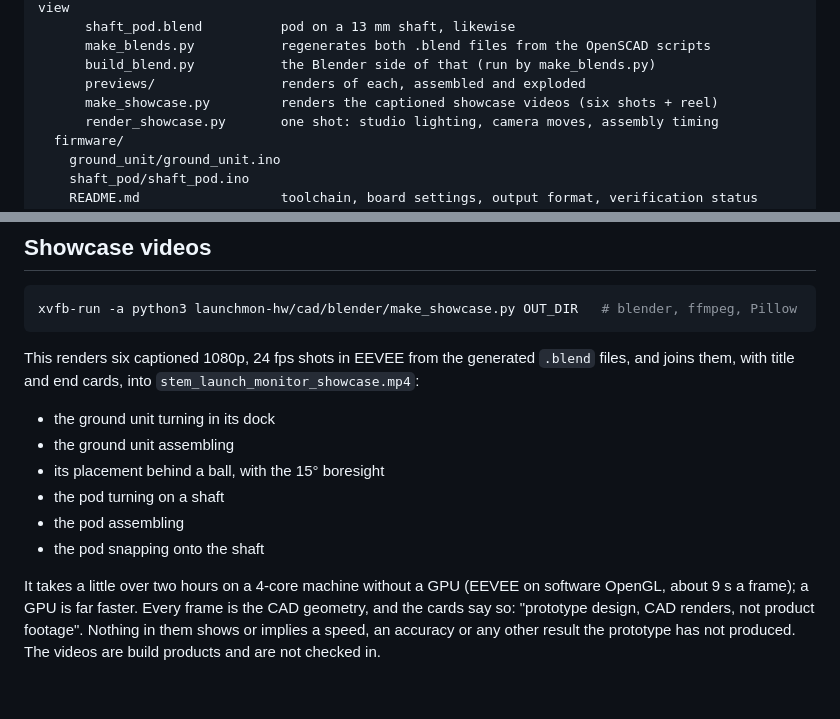
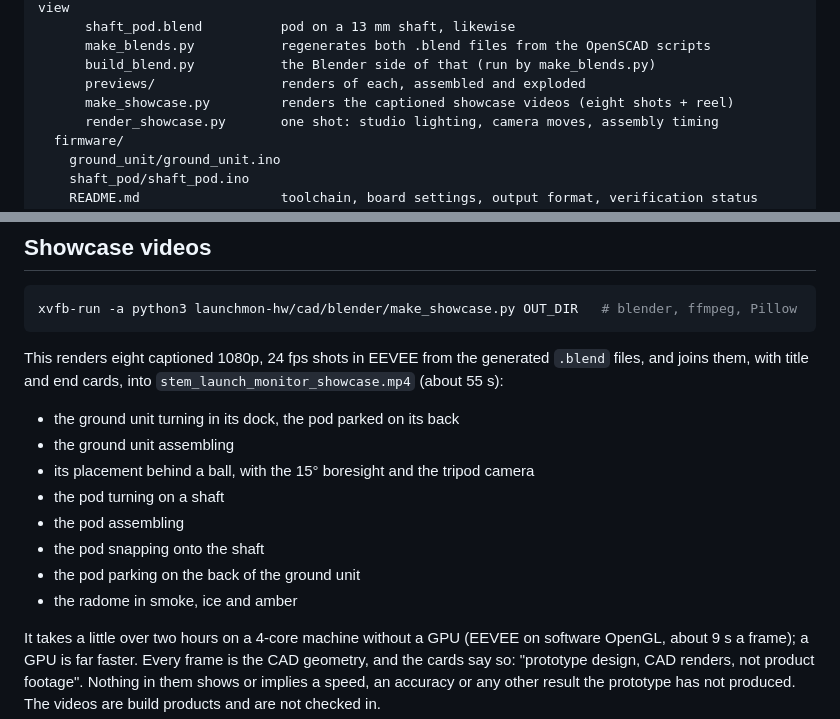
Before and after one commit to thegolfercoder/Stem, a Markdown page: launchmon-hw/README.md, 2 parts joined by grey strips. GitHub-like rendering; blank space fills up the shorter version.

Commit message:
README: the showcase now has eight shots, including the pod parking and the radome colours
Co-Authored-By: Claude Opus 5.5 <noreply@anthropic.com>
Claude-Session: https://claude.ai/code/session_01Shhi5ZR5prMjqVz3J3XiMJ

````diff
--- a/launchmon-hw/README.md
+++ b/launchmon-hw/README.md
@@ -30,7 +30,7 @@ launchmon-hw/
       make_blends.py           regenerates both .blend files from the OpenSCAD scripts
       build_blend.py           the Blender side of that (run by make_blends.py)
       previews/                renders of each, assembled and exploded
-      make_showcase.py         renders the captioned showcase videos (six shots + reel)
+      make_showcase.py         renders the captioned showcase videos (eight shots + reel)
       render_showcase.py       one shot: studio lighting, camera moves, assembly timing
   firmware/
     ground_unit/ground_unit.ino
@@ -176,16 +176,18 @@ carried back to the CAD or the STLs.
 xvfb-run -a python3 launchmon-hw/cad/blender/make_showcase.py OUT_DIR   # blender, ffmpeg, Pillow
 ```
 
-This renders six captioned 1080p, 24 fps shots in EEVEE from the generated `.blend`
+This renders eight captioned 1080p, 24 fps shots in EEVEE from the generated `.blend`
 files, and joins them, with title and end cards, into
-`stem_launch_monitor_showcase.mp4`:
+`stem_launch_monitor_showcase.mp4` (about 55 s):
 
-- the ground unit turning in its dock
+- the ground unit turning in its dock, the pod parked on its back
 - the ground unit assembling
-- its placement behind a ball, with the 15° boresight
+- its placement behind a ball, with the 15° boresight and the tripod camera
 - the pod turning on a shaft
 - the pod assembling
 - the pod snapping onto the shaft
+- the pod parking on the back of the ground unit
+- the radome in smoke, ice and amber
 
 It takes a little over two hours on a 4-core machine without a GPU (EEVEE on software OpenGL, about 9 s a frame); a GPU is far faster. Every frame
 is the CAD geometry, and the cards say so: "prototype design, CAD renders,
````
